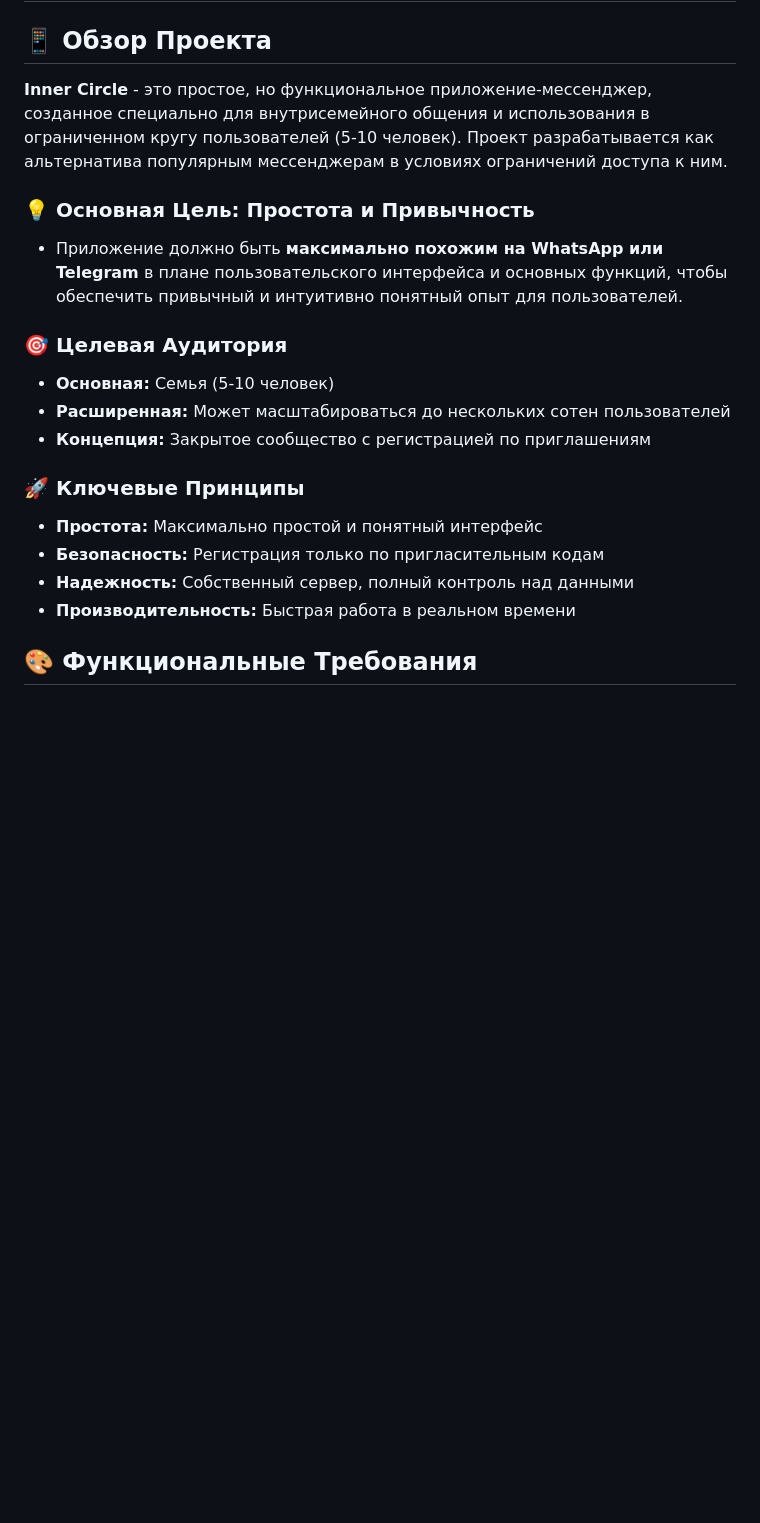
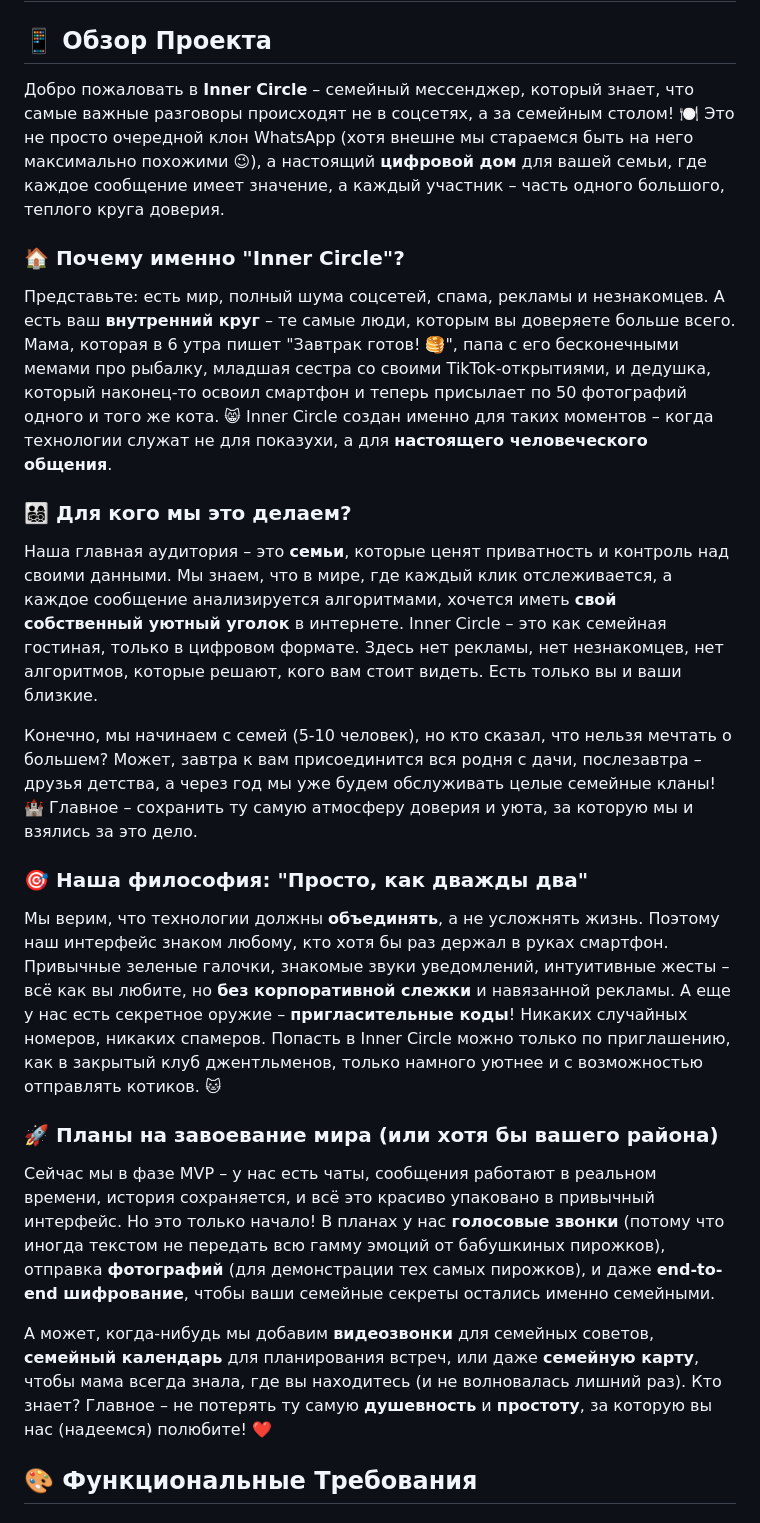
Before and after one commit to bessonniy11/innercircle, a Markdown page: README.md, the part around the change. Drawn GitHub-style; blank space fills up the shorter version.

Commit message:
📝 Обновление README.md: переработка описания проекта и его философии
✅ Изменения:
- Обновлено описание проекта, акцент на уникальности и ценностях семейного общения.
- Добавлены новые разделы о целевой аудитории и философии приложения, подчеркивающие важность приватности и простоты использования.
- Уточнены планы по развитию функционала, включая голосовые и видеозвонки, а также шифрование данных.

🔧 Следующие шаги: Продолжение работы над функционалом и улучшение документации.

```diff
--- a/README.md
+++ b/README.md
@@ -2,21 +2,27 @@
 
 ## 📱 Обзор Проекта
 
-**Inner Circle** - это простое, но функциональное приложение-мессенджер, созданное специально для внутрисемейного общения и использования в ограниченном кругу пользователей (5-10 человек). Проект разрабатывается как альтернатива популярным мессенджерам в условиях ограничений доступа к ним.
+Добро пожаловать в **Inner Circle** – семейный мессенджер, который знает, что самые важные разговоры происходят не в соцсетях, а за семейным столом! 🍽️ Это не просто очередной клон WhatsApp (хотя внешне мы стараемся быть на него максимально похожими 😉), а настоящий **цифровой дом** для вашей семьи, где каждое сообщение имеет значение, а каждый участник – часть одного большого, теплого круга доверия.
 
-### 💡 **Основная Цель: Простота и Привычность**
-- Приложение должно быть **максимально похожим на WhatsApp или Telegram** в плане пользовательского интерфейса и основных функций, чтобы обеспечить привычный и интуитивно понятный опыт для пользователей.
+### 🏠 **Почему именно "Inner Circle"?**
 
-### 🎯 Целевая Аудитория
-- **Основная:** Семья (5-10 человек)
-- **Расширенная:** Может масштабироваться до нескольких сотен пользователей
-- **Концепция:** Закрытое сообщество с регистрацией по приглашениям
+Представьте: есть мир, полный шума соцсетей, спама, рекламы и незнакомцев. А есть ваш **внутренний круг** – те самые люди, которым вы доверяете больше всего. Мама, которая в 6 утра пишет "Завтрак готов! 🥞", папа с его бесконечными мемами про рыбалку, младшая сестра со своими TikTok-открытиями, и дедушка, который наконец-то освоил смартфон и теперь присылает по 50 фотографий одного и того же кота. 😸 Inner Circle создан именно для таких моментов – когда технологии служат не для показухи, а для **настоящего человеческого общения**.
 
-### 🚀 Ключевые Принципы
-- **Простота:** Максимально простой и понятный интерфейс
-- **Безопасность:** Регистрация только по пригласительным кодам
-- **Надежность:** Собственный сервер, полный контроль над данными
-- **Производительность:** Быстрая работа в реальном времени
+### 👨‍👩‍👧‍👦 **Для кого мы это делаем?**
+
+Наша главная аудитория – это **семьи**, которые ценят приватность и контроль над своими данными. Мы знаем, что в мире, где каждый клик отслеживается, а каждое сообщение анализируется алгоритмами, хочется иметь **свой собственный уютный уголок** в интернете. Inner Circle – это как семейная гостиная, только в цифровом формате. Здесь нет рекламы, нет незнакомцев, нет алгоритмов, которые решают, кого вам стоит видеть. Есть только вы и ваши близкие.
+
+Конечно, мы начинаем с семей (5-10 человек), но кто сказал, что нельзя мечтать о большем? Может, завтра к вам присоединится вся родня с дачи, послезавтра – друзья детства, а через год мы уже будем обслуживать целые семейные кланы! 🏰 Главное – сохранить ту самую атмосферу доверия и уюта, за которую мы и взялись за это дело.
+
+### 🎯 **Наша философия: "Просто, как дважды два"**
+
+Мы верим, что технологии должны **объединять**, а не усложнять жизнь. Поэтому наш интерфейс знаком любому, кто хотя бы раз держал в руках смартфон. Привычные зеленые галочки, знакомые звуки уведомлений, интуитивные жесты – всё как вы любите, но **без корпоративной слежки** и навязанной рекламы. А еще у нас есть секретное оружие – **пригласительные коды**! Никаких случайных номеров, никаких спамеров. Попасть в Inner Circle можно только по приглашению, как в закрытый клуб джентльменов, только намного уютнее и с возможностью отправлять котиков. 🐱
+
+### 🚀 **Планы на завоевание мира (или хотя бы вашего района)**
+
+Сейчас мы в фазе MVP – у нас есть чаты, сообщения работают в реальном времени, история сохраняется, и всё это красиво упаковано в привычный интерфейс. Но это только начало! В планах у нас **голосовые звонки** (потому что иногда текстом не передать всю гамму эмоций от бабушкиных пирожков), отправка **фотографий** (для демонстрации тех самых пирожков), и даже **end-to-end шифрование**, чтобы ваши семейные секреты остались именно семейными.
+
+А может, когда-нибудь мы добавим **видеозвонки** для семейных советов, **семейный календарь** для планирования встреч, или даже **семейную карту**, чтобы мама всегда знала, где вы находитесь (и не волновалась лишний раз). Кто знает? Главное – не потерять ту самую **душевность** и **простоту**, за которую вы нас (надеемся) полюбите! ❤️
 
 ## 🎨 Функциональные Требования
 
```
